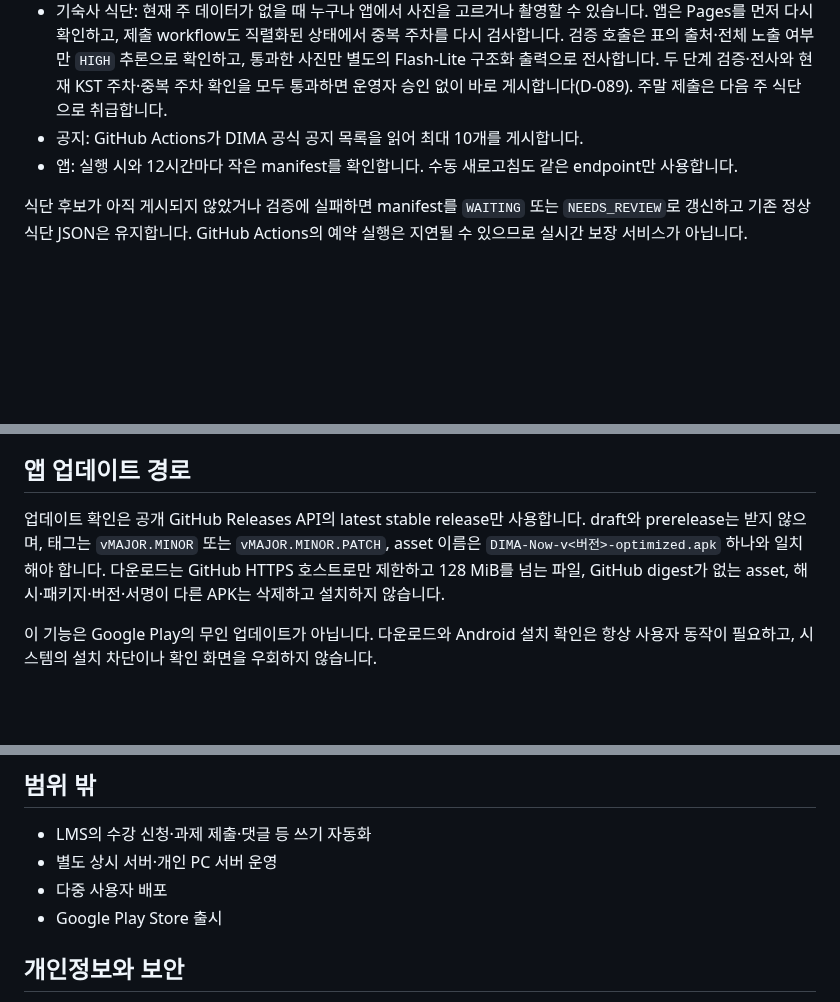
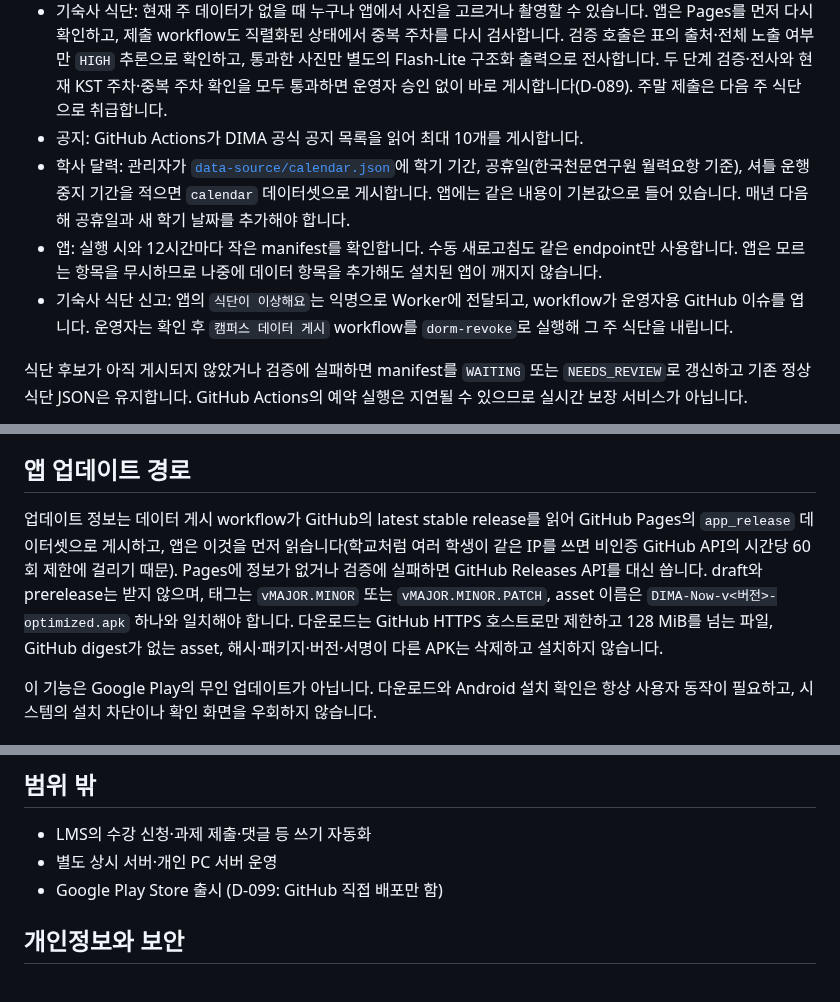
Before and after one commit to winter1l/DimaNow, a Markdown page: README.md, 3 parts joined by grey strips. Rendered like a GitHub page; blank space fills up the shorter version.

```diff
--- a/README.md
+++ b/README.md
@@ -137,7 +140,9 @@ LMS는 학교가 운영하는 외부 시스템입니다. 서버 화면·세션
 - 식단: GitHub Actions가 DIMA 공식 공개 게시물과 공개 Instagram embed를 확인하고, Gemini 3.5 Flash-Lite의 구조화 JSON 출력으로 식단 이미지를 전사합니다. 월~금 날짜와 빈 메뉴 여부만 최소 검증한 뒤 게시합니다.
 - 기숙사 식단: 현재 주 데이터가 없을 때 누구나 앱에서 사진을 고르거나 촬영할 수 있습니다. 앱은 Pages를 먼저 다시 확인하고, 제출 workflow도 직렬화된 상태에서 중복 주차를 다시 검사합니다. 검증 호출은 표의 출처·전체 노출 여부만 `HIGH` 추론으로 확인하고, 통과한 사진만 별도의 Flash-Lite 구조화 출력으로 전사합니다. 두 단계 검증·전사와 현재 KST 주차·중복 주차 확인을 모두 통과하면 운영자 승인 없이 바로 게시합니다(D-089). 주말 제출은 다음 주 식단으로 취급합니다.
 - 공지: GitHub Actions가 DIMA 공식 공지 목록을 읽어 최대 10개를 게시합니다.
-- 앱: 실행 시와 12시간마다 작은 manifest를 확인합니다. 수동 새로고침도 같은 endpoint만 사용합니다.
+- 학사 달력: 관리자가 [`data-source/calendar.json`](data-source/calendar.json)에 학기 기간, 공휴일(한국천문연구원 월력요항 기준), 셔틀 운행 중지 기간을 적으면 `calendar` 데이터셋으로 게시합니다. 앱에는 같은 내용이 기본값으로 들어 있습니다. 매년 다음 해 공휴일과 새 학기 날짜를 추가해야 합니다.
+- 앱: 실행 시와 12시간마다 작은 manifest를 확인합니다. 수동 새로고침도 같은 endpoint만 사용합니다. 앱은 모르는 항목을 무시하므로 나중에 데이터 항목을 추가해도 설치된 앱이 깨지지 않습니다.
+- 기숙사 식단 신고: 앱의 `식단이 이상해요`는 익명으로 Worker에 전달되고, workflow가 운영자용 GitHub 이슈를 엽니다. 운영자는 확인 후 `캠퍼스 데이터 게시` workflow를 `dorm-revoke`로 실행해 그 주 식단을 내립니다.
 
 식단 후보가 아직 게시되지 않았거나 검증에 실패하면 manifest를 `WAITING` 또는 `NEEDS_REVIEW`로 갱신하고 기존 정상 식단 JSON은 유지합니다. GitHub Actions의 예약 실행은 지연될 수 있으므로 실시간 보장 서비스가 아닙니다.
 
@@ -149,7 +154,7 @@ LMS는 학교가 운영하는 외부 시스템입니다. 서버 화면·세션
 
 ## 앱 업데이트 경로
 
-업데이트 확인은 공개 GitHub Releases API의 latest stable release만 사용합니다. draft와 prerelease는 받지 않으며, 태그는 `vMAJOR.MINOR` 또는 `vMAJOR.MINOR.PATCH`, asset 이름은 `DIMA-Now-v<버전>-optimized.apk` 하나와 일치해야 합니다. 다운로드는 GitHub HTTPS 호스트로만 제한하고 128 MiB를 넘는 파일, GitHub digest가 없는 asset, 해시·패키지·버전·서명이 다른 APK는 삭제하고 설치하지 않습니다.
+업데이트 정보는 데이터 게시 workflow가 GitHub의 latest stable release를 읽어 GitHub Pages의 `app_release` 데이터셋으로 게시하고, 앱은 이것을 먼저 읽습니다(학교처럼 여러 학생이 같은 IP를 쓰면 비인증 GitHub API의 시간당 60회 제한에 걸리기 때문). Pages에 정보가 없거나 검증에 실패하면 GitHub Releases API를 대신 씁니다. draft와 prerelease는 받지 않으며, 태그는 `vMAJOR.MINOR` 또는 `vMAJOR.MINOR.PATCH`, asset 이름은 `DIMA-Now-v<버전>-optimized.apk` 하나와 일치해야 합니다. 다운로드는 GitHub HTTPS 호스트로만 제한하고 128 MiB를 넘는 파일, GitHub digest가 없는 asset, 해시·패키지·버전·서명이 다른 APK는 삭제하고 설치하지 않습니다.
 
 이 기능은 Google Play의 무인 업데이트가 아닙니다. 다운로드와 Android 설치 확인은 항상 사용자 동작이 필요하고, 시스템의 설치 차단이나 확인 화면을 우회하지 않습니다.
 
@@ -202,8 +207,7 @@ memory/              제품 결정과 검증 근거
 
 - LMS의 수강 신청·과제 제출·댓글 등 쓰기 자동화
 - 별도 상시 서버·개인 PC 서버 운영
-- 다중 사용자 배포
-- Google Play Store 출시
+- Google Play Store 출시 (D-099: GitHub 직접 배포만 함)
 
 ## 개인정보와 보안
 
```
Also changed, not shown: other parts of README.md (+16 -13 lines), PRIVACY.md (+60 -21 lines), SECURITY.md (+6 -2 lines).
